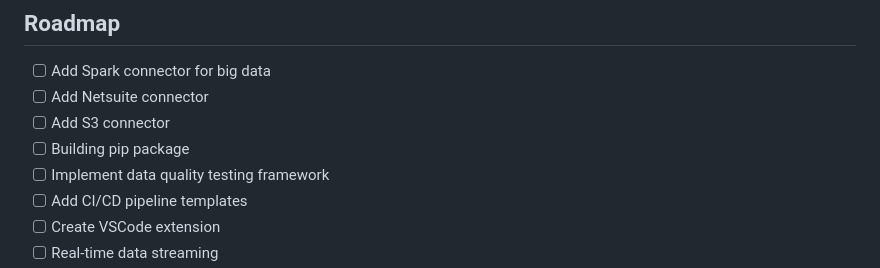
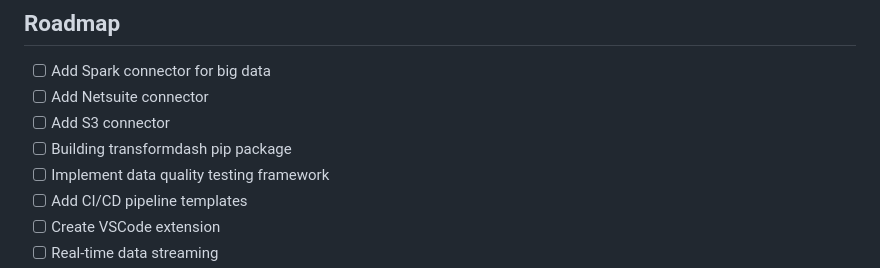
Before and after one commit to kraftaa/transformdash, a Markdown page: README.md, the part around the change. Drawn GitHub-style.

Commit message:
add pip name to roadmap

```diff
--- a/README.md
+++ b/README.md
@@ -601,7 +601,7 @@ This project is licensed under the MIT License - see the LICENSE file for detail
 - [ ] Add Spark connector for big data
 - [ ] Add Netsuite connector
 - [ ] Add S3 connector
-- [ ] Building pip package
+- [ ] Building transformdash pip package
 - [ ] Implement data quality testing framework
 - [ ] Add CI/CD pipeline templates
 - [ ] Create VSCode extension
```
